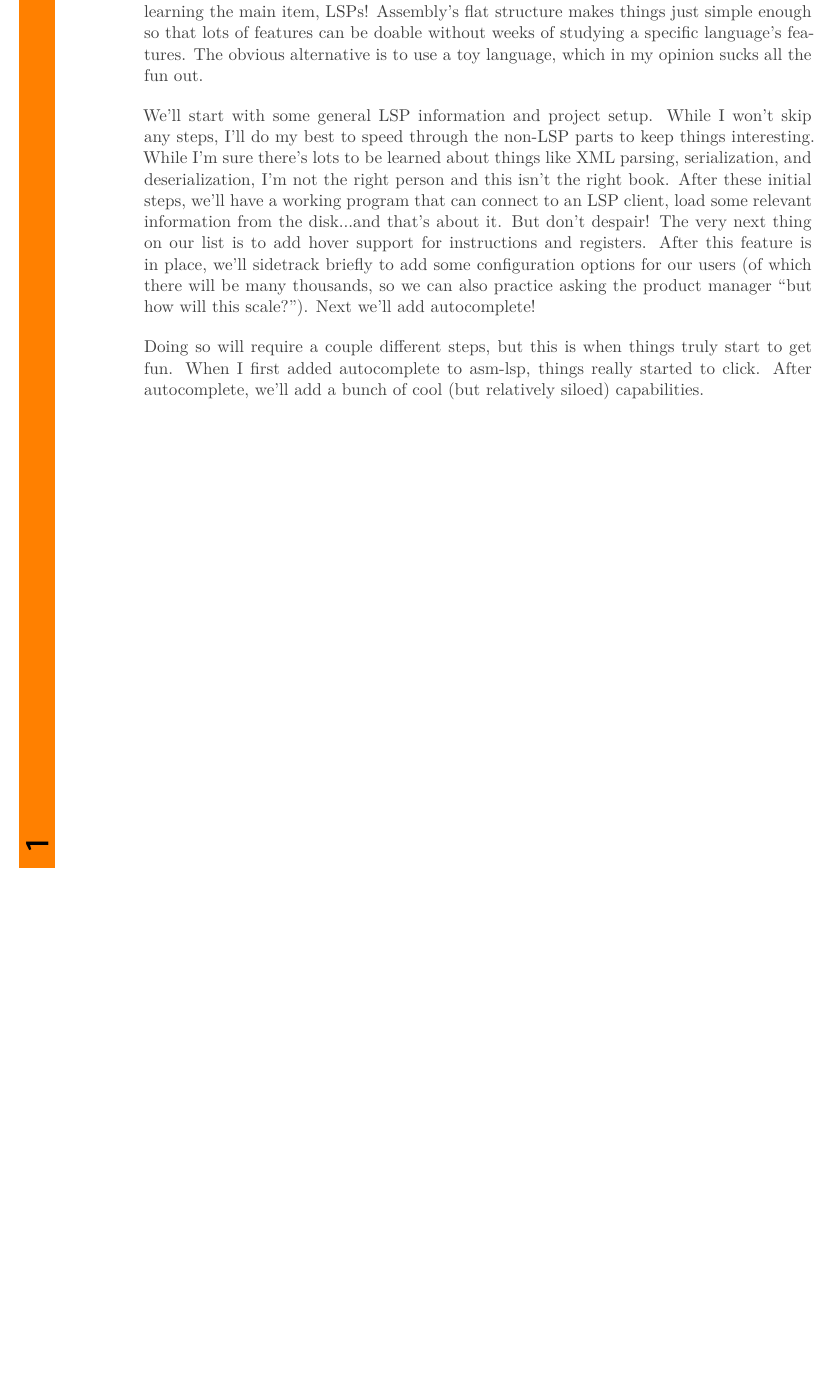
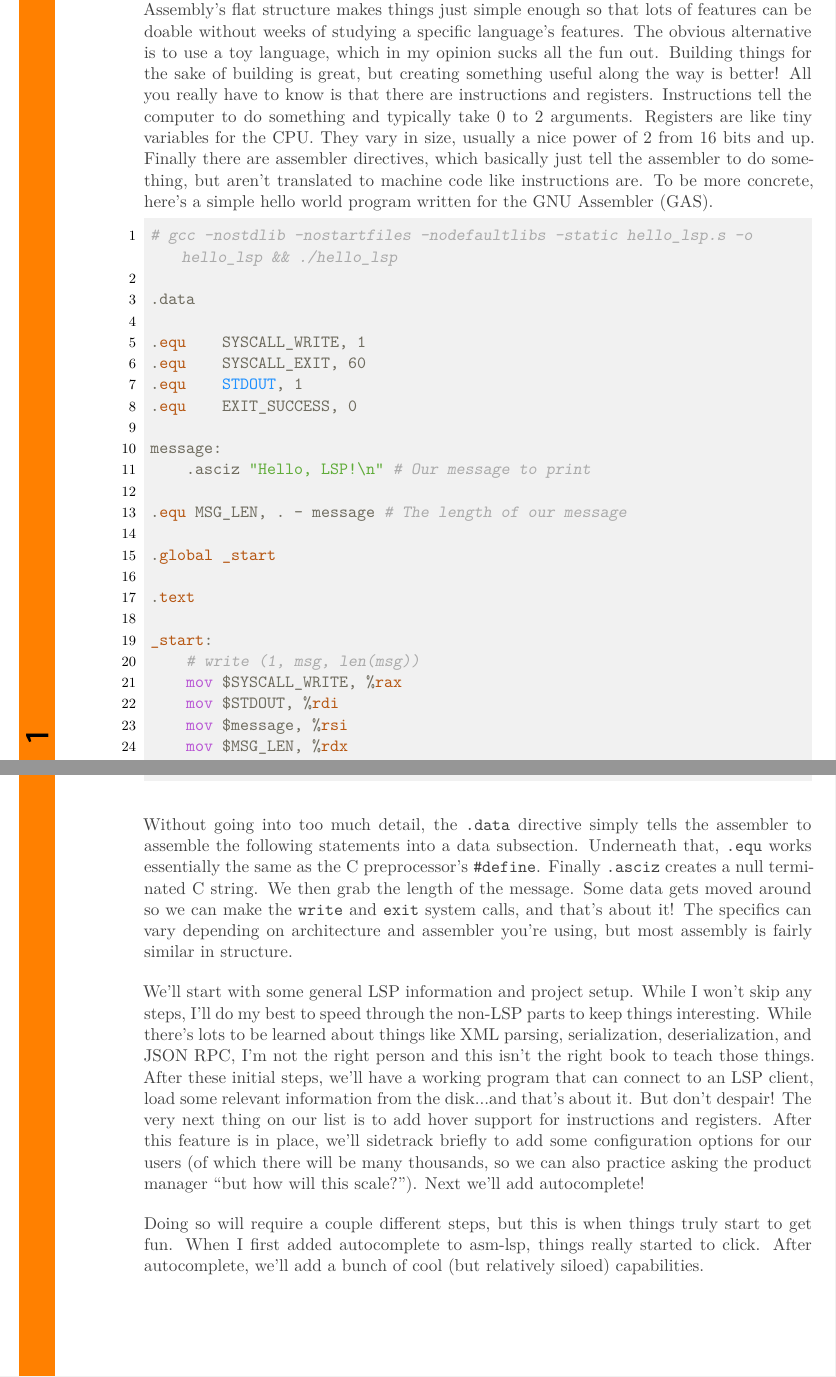
Before and after one commit to WillLillis/LSPBook, a LaTeX book (build_book.tex, which reads book/sections/part1/introduction.tex): part of page 6 of 20 before the commit and two parts of pages 6 and 7 of 21 after it, the two joined at a grey line, cut so that both start at the same text, the shorter picture padded with empty space. Compiled offline with XeLaTeX.

Commit message:
Some progress

```diff
--- a/book/sections/part1/introduction.tex
+++ b/book/sections/part1/introduction.tex
@@ -63,4 +63,0 @@ Fair enough, almost nobody actually hand rolls assembly anymore. Those damned co
-too good of a job! But in all seriousness, I've chosen assembly for its \textit{simplicity}. Assembly is simple
-enough that the majority of one's effort can be spent learning the main item, LSPs! Assembly's flat structure
-makes things just simple enough so that lots of features can be doable without weeks of studying a specific
-language's features. The obvious alternative is to use a toy language, which in my opinion sucks all the fun out.
@@ -66,0 +70,39 @@ language's features. The obvious alternative is to use a toy language, which in
+Assembly is simple enough that the majority of one's effort can be spent learning
+the main item, LSPs! Assembly's flat structure makes things just simple enough
+so that lots of features can be doable without weeks of studying a specific language's
+features. The obvious alternative is to use a toy language, which in my opinion
+sucks all the fun out. Building things for the sake of building is great, but creating
+something useful along the way is better! All you really have to know is that there
+are instructions and registers. Instructions tell the computer to do something and
+typically take 0 to 2 arguments. Registers are like tiny variables for the CPU.
+They vary in size, usually a nice power of 2 from 16 bits and up. Finally there
+are assembler directives, which basically just tell the assembler to do something,
+but aren't translated to machine code like instructions are. To be more concrete,
+here's a simple hello world program written for the GNU Assembler (GAS).
+
+\begin{lstlisting}[language=gas]
+# gcc -nostdlib -nostartfiles -nodefaultlibs -static hello_lsp.s -o hello_lsp && ./hello_lsp
+
+.data
+
+.equ    SYSCALL_WRITE, 1
+.equ    SYSCALL_EXIT, 60
+.equ    STDOUT, 1
+.equ    EXIT_SUCCESS, 0
+
+message:
+    .asciz "Hello, LSP!\n" # Our message to print
+
+.equ MSG_LEN, . - message # The length of our message
+
+.global _start
+
+.text
+
+_start:
+    # write (1, msg, len(msg))
+    mov $SYSCALL_WRITE, %rax
+    mov $STDOUT, %rdi
+    mov $message, %rsi
+    mov $MSG_LEN, %rdx
+    syscall
@@ -67,14 +114,25 @@ language's features. The obvious alternative is to use a toy language, which in
+\end{lstlisting}
+
+Without going into too much detail, the \texttt{.data} directive simply tells the
+assembler to assemble the following statements into a data subsection. Underneath
+that, \texttt{.equ} works essentially the same as the C preprocessor's \texttt{\#define}.
+Finally \texttt{.asciz} creates a null terminated C string. We then grab the length
+of the message. Some data gets moved around so we can make the \texttt{write} and
+\texttt{exit} system calls, and that's about it! The specifics can vary depending
+on architecture and assembler you're using, but most assembly is fairly similar
+in structure.
 
 We'll start with some general LSP information and project setup. While I won't skip
 any steps, I'll do my best to speed through the non-LSP parts to keep things interesting.
-While I'm sure there's lots to be learned about things like XML parsing, serialization,
-and deserialization, I'm not the right person and this isn't the right book. After
-these initial steps, we'll have a working program that can connect to an LSP client,
-load some relevant information from the disk...and that's about it. But don't despair!
-The very next thing on our list is to add hover support for instructions and registers.
-After this feature is in place, we'll sidetrack briefly to add some configuration
-options for our users (of which there will be many thousands, so we can also practice
-asking the product manager ``but how will this scale?"). Next we'll add autocomplete!
+While there's lots to be learned about things like XML parsing, serialization,
+deserialization, and JSON RPC, I'm not the right person and this isn't the right
+book to teach those things. After these initial steps, we'll have a working program
+that can connect to an LSP client, load some relevant information from the disk...and
+that's about it. But don't despair! The very next thing on our list is to add hover
+support for instructions and registers. After this feature is in place, we'll sidetrack
+briefly to add some configuration options for our users (of which there will be many
+thousands, so we can also practice asking the product manager ``but how will this
+scale?"). Next we'll add autocomplete!
 
 Doing so will require a couple different steps, but this is when things truly start
 to get fun. When I first added autocomplete to asm-lsp, things really started to
```
Also changed, not shown: book/code_fmt.tex (+51 -0 lines), book/sections/part1/getting_started.tex (+6 -6 lines), book/sections/part1/introduction.tex (22 more changed lines), 4 other files.
